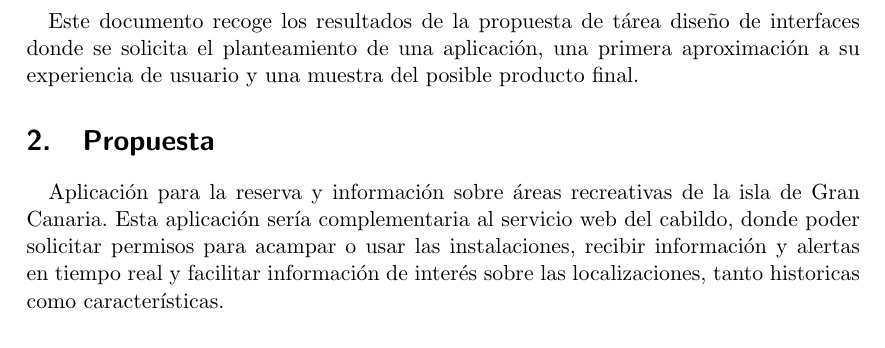
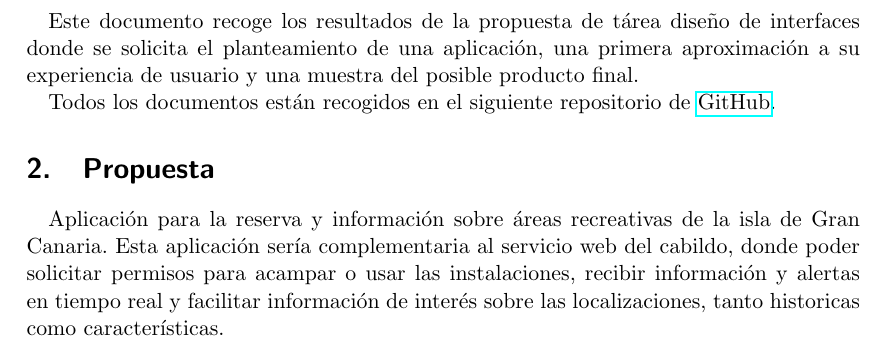
Before and after one commit to chamilstudy/ulpgc_pamn_labs, a LaTeX problem sheet (assignment2/pamn_lab3.tex): part of page 3 of 7, cut so that both start at the same text. Compiled offline with pdfLaTeX.

Commit message:
assignment 2.2

```diff
--- a/assignment2/pamn_lab3.tex
+++ b/assignment2/pamn_lab3.tex
@@ -2,6 +2,7 @@
 \usepackage{graphicx}
 \usepackage{float}
 \usepackage[spanish]{babel}
+\usepackage{hyperref}
 \graphicspath{ {img/} }
 
 \title{Diseño de Interfaces}
@@ -20,6 +21,9 @@
         interfaces donde se solicita el planteamiento de una aplicación, una
         primera aproximación a su experiencia de usuario y una muestra del
         posible producto final.
+
+        Todos los documentos están recogidos en el siguiente
+        repositorio de \href{https://github.com/chamilstudy/ulpgc_pamn_labs}{GitHub}.
 
     \section{Propuesta}
         Aplicación para la reserva y información sobre áreas recreativas de la
```
Also changed, not shown: assignment2/pamn_lab3.pdf, 7 other files.
